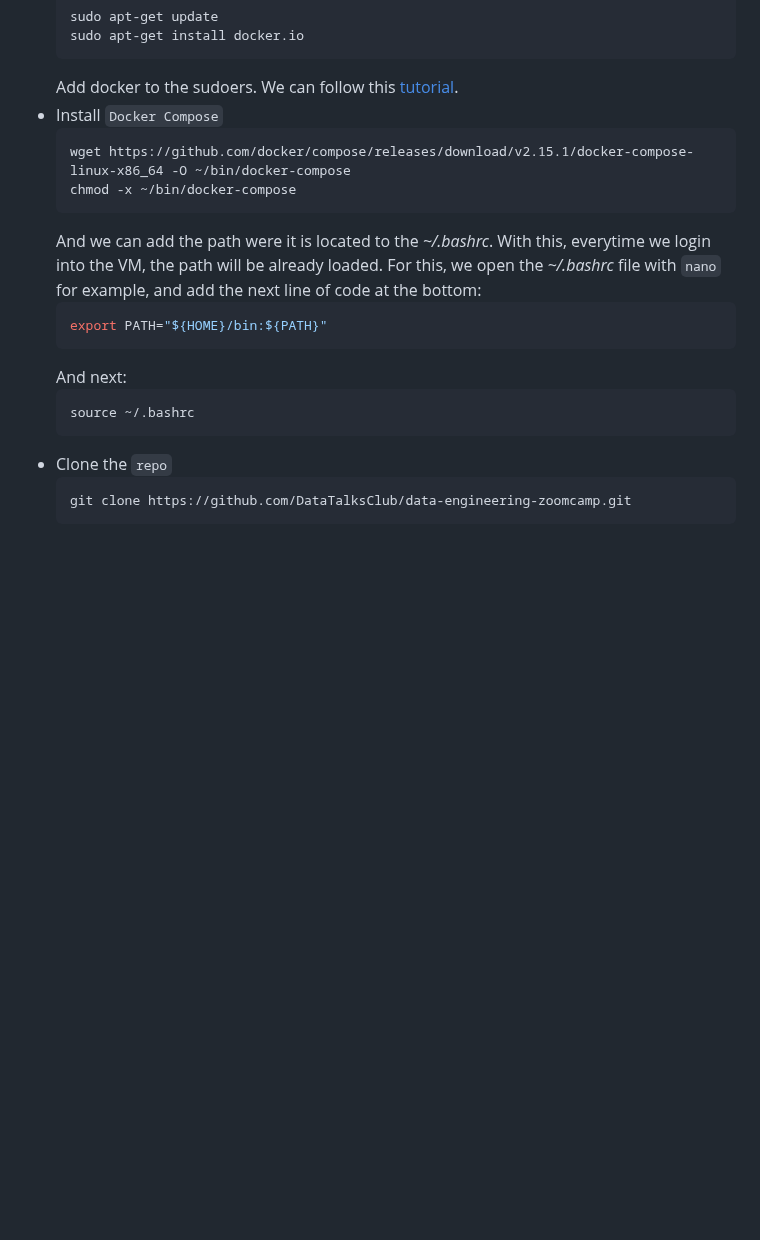
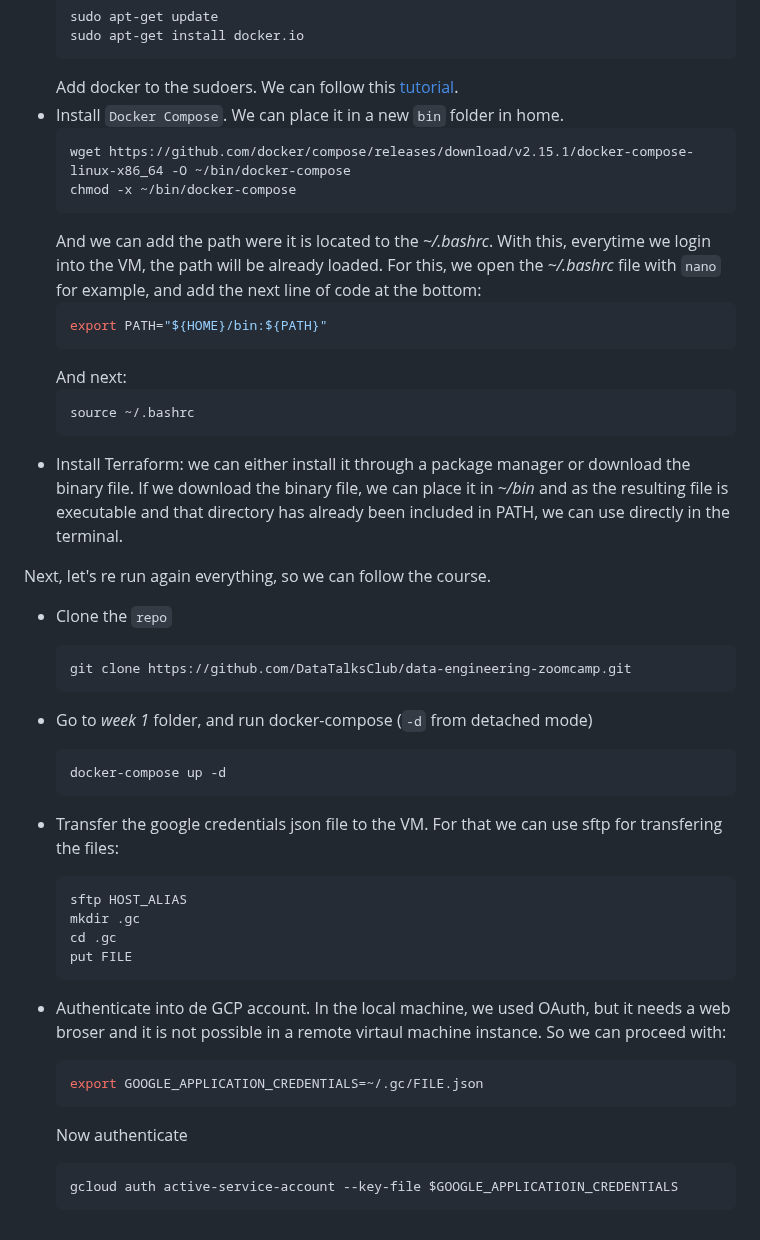
Before and after one commit to diegoib/de-zoomcamp, a Markdown page: 1_intro/notes_1.md, the part around one of its changes. GitHub-like rendering; blank space fills up the shorter version.

````diff
--- a/1_intro/notes_1.md
+++ b/1_intro/notes_1.md
@@ -547,7 +554,7 @@ Next, let's make some configuration in the VM
   sudo apt-get install docker.io
   ```
   Add docker to the sudoers. We can follow this [tutorial](https://github.com/sindresorhus/guides/blob/main/docker-without-sudo.md).
-- Install `Docker Compose`
+- Install `Docker Compose`. We can place it in a new `bin` folder in home.
   ```
   wget https://github.com/docker/compose/releases/download/v2.15.1/docker-compose-linux-x86_64 -O ~/bin/docker-compose
   chmod -x ~/bin/docker-compose
@@ -560,7 +567,31 @@ Next, let's make some configuration in the VM
   ```bash
   source ~/.bashrc
   ```
+- Install Terraform: we can either install it through a package manager or download the binary file. If we download the binary file, we can place it in *~/bin* and as the resulting file is executable and that directory has already been included in PATH, we can use directly in the terminal.
+
+
+Next, let's re run again everything, so we can follow the course.
 - Clone the `repo`
   ```bash
   git clone https://github.com/DataTalksClub/data-engineering-zoomcamp.git
   ```
+- Go to *week 1* folder, and run docker-compose (`-d` from detached mode)
+  ```bash
+  docker-compose up -d
+  ```
+- Transfer the google credentials json file to the VM. For that we can use sftp for transfering the files:
+  ```bash
+  sftp HOST_ALIAS
+  mkdir .gc
+  cd .gc
+  put FILE
+  ```
+- Authenticate into de GCP account. In the local machine, we used OAuth, but it needs a web broser and it is not possible in a remote virtaul machine instance. So we can proceed with:
+  ```bash
+  export GOOGLE_APPLICATION_CREDENTIALS=~/.gc/FILE.json
+  ```
+  Now authenticate
+
+  ```bash
+  gcloud auth active-service-account --key-file $GOOGLE_APPLICATIOIN_CREDENTIALS
+  ```
````
Also changed, not shown: other parts of 1_intro/notes_1.md (+13 -6 lines), images/01_05_ports_tab.png (added), images/01_06_port_mapping.png (added), images/01_07_crockis_mapping.png (added).
